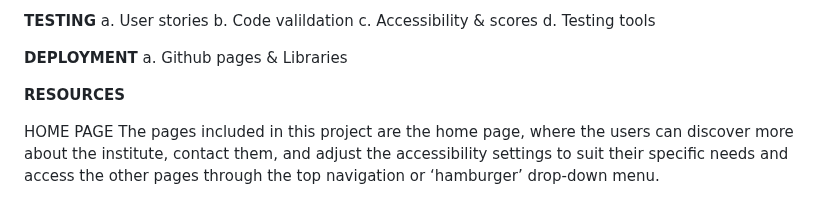
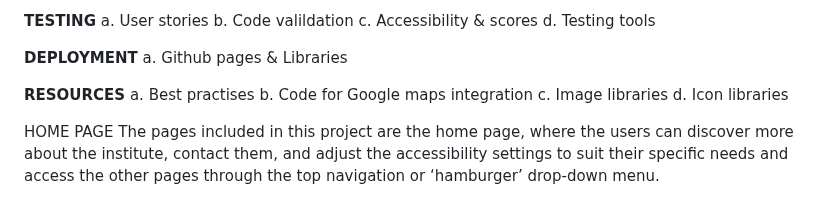
Before and after one commit to nw-0712/Project1-nw, a Markdown page: README.md, the part around the change. Rendered like a GitHub page.

```diff
--- a/README.md
+++ b/README.md
@@ -36,6 +36,10 @@ d. Testing tools</br>
 a. Github pages & Libraries</br>
 
 **RESOURCES**</br>
+a. Best practises</br>
+b. Code for Google maps integration</br>
+c. Image libraries</br>
+d. Icon libraries</br>
 
 
 
```
